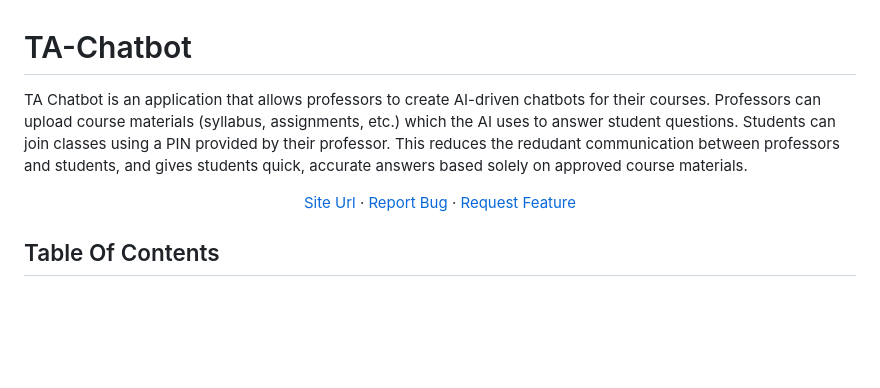
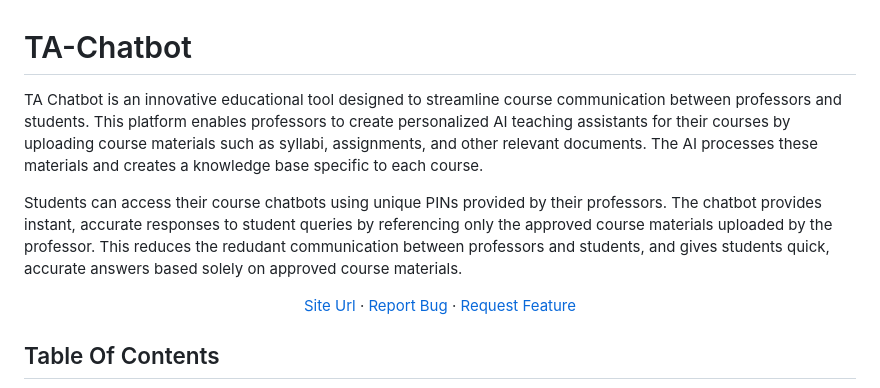
Before and after one commit to Denison-CS-349-Fall-2024/TA-Chatbot, a Markdown page: README.md, the part around the change. Drawn GitHub-style; blank space fills up the shorter version.

Commit message:
updated project description in the README

```diff
--- a/README.md
+++ b/README.md
@@ -1,5 +1,9 @@
 # TA-Chatbot
-TA Chatbot is an application that allows professors to create AI-driven chatbots for their courses. Professors can upload course materials (syllabus, assignments, etc.) which the AI uses to answer student questions. Students can join classes using a PIN provided by their professor. This reduces the redudant communication between professors and students, and gives students quick, accurate answers based solely on approved course materials.
+
+TA Chatbot is an innovative educational tool designed to streamline course communication between professors and students. This platform enables professors to create personalized AI teaching assistants for their courses by uploading course materials such as syllabi, assignments, and other relevant documents. The AI processes these materials and creates a knowledge base specific to each course.
+
+Students can access their course chatbots using unique PINs provided by their professors. The chatbot provides instant, accurate responses to student queries by referencing only the approved course materials uploaded by the professor. This reduces the redudant communication between professors and students, and gives students quick, accurate answers based solely on approved course materials.
+
 <p align="center">
     <a href="https://www.ta-chat.website/">Site Url</a>
     ·
```
